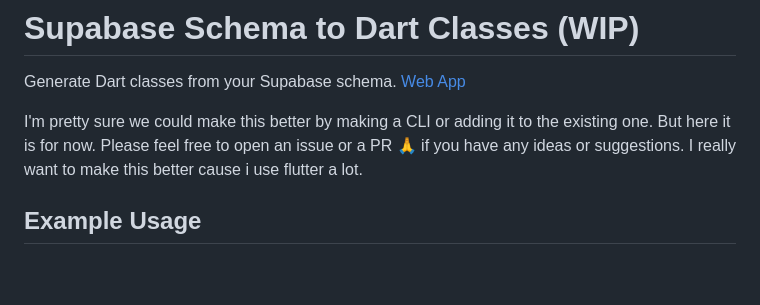
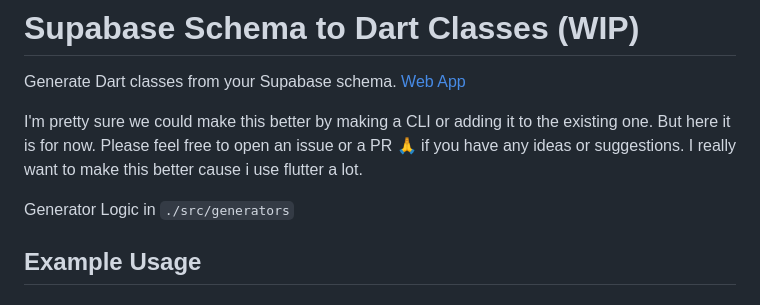
Before and after one commit to mmvergara/supadart, a Markdown page: README.MD, the part around the change. Rendered like a GitHub page; blank space fills up the shorter version.

Commit message:
Add generator logic in src/generators

```diff
--- a/README.MD
+++ b/README.MD
@@ -4,6 +4,8 @@ Generate Dart classes from your Supabase schema.
 [Web App](https://supabase-schema-dart-class-generator.vercel.app/)
 
 I'm pretty sure we could make this better by making a CLI or adding it to the existing one. But here it is for now. Please feel free to open an issue or a PR 🙏 if you have any ideas or suggestions. I really want to make this better cause i use flutter a lot.
+
+Generator Logic in `./src/generators`
 
 ## Example Usage
 
```
